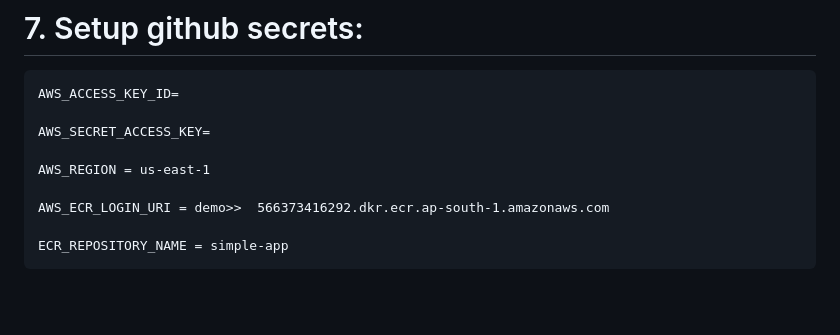
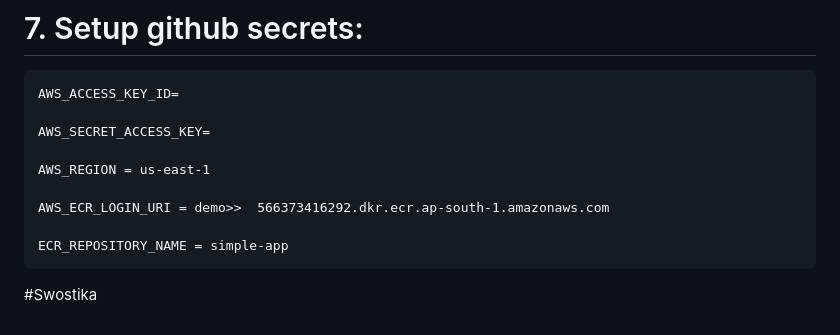
Before and after one commit to poudelsagar725/DeepLearning-Kidney-Disease-Classification, a Markdown page: README.md, the part around the change. Rendered like a GitHub page; blank space fills up the shorter version.

```diff
--- a/README.md
+++ b/README.md
@@ -181,3 +181,10 @@ DVC
     AWS_ECR_LOGIN_URI = demo>>  566373416292.dkr.ecr.ap-south-1.amazonaws.com
 
     ECR_REPOSITORY_NAME = simple-app
+
+
+
+
+
+
+#Swostika
```
